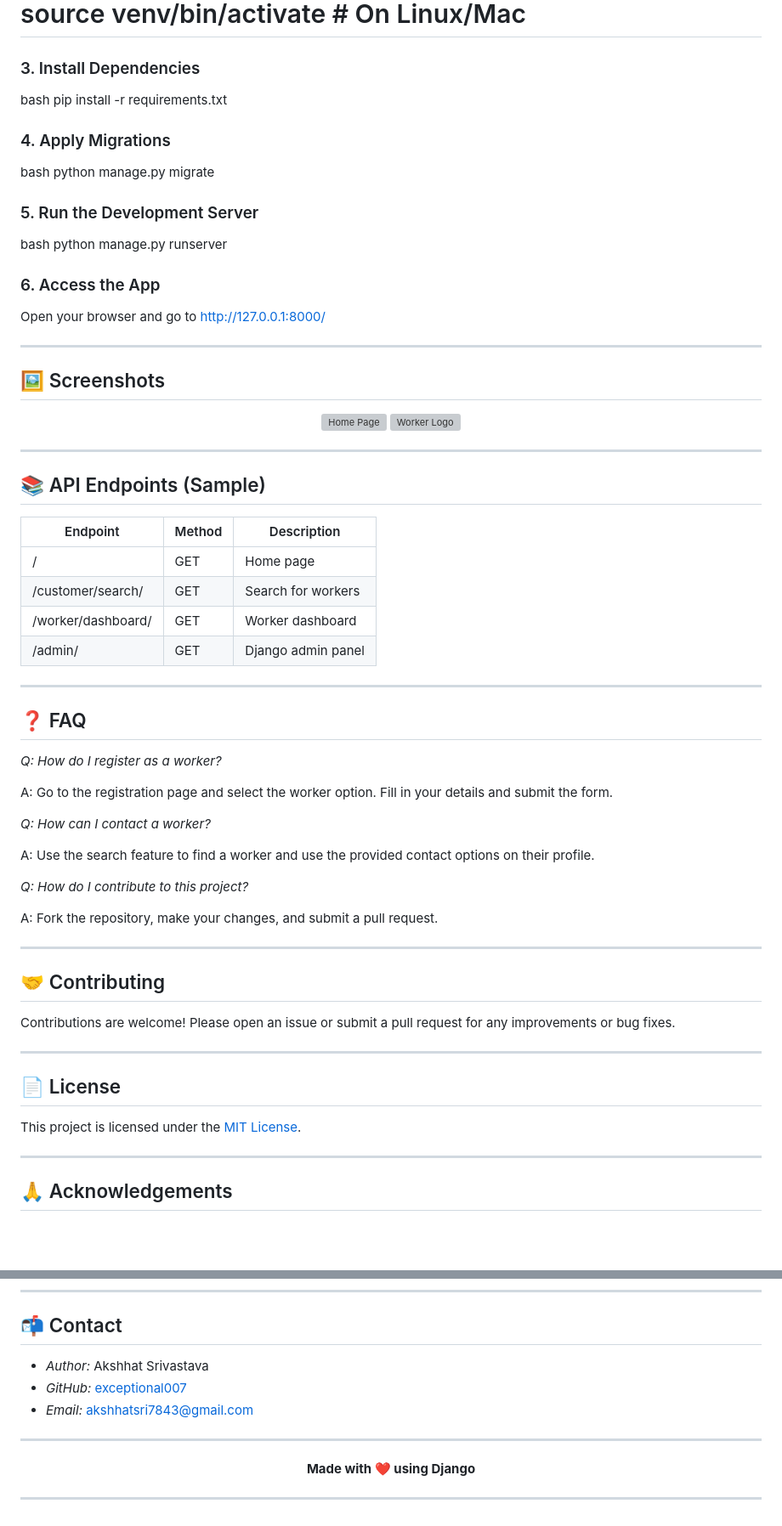
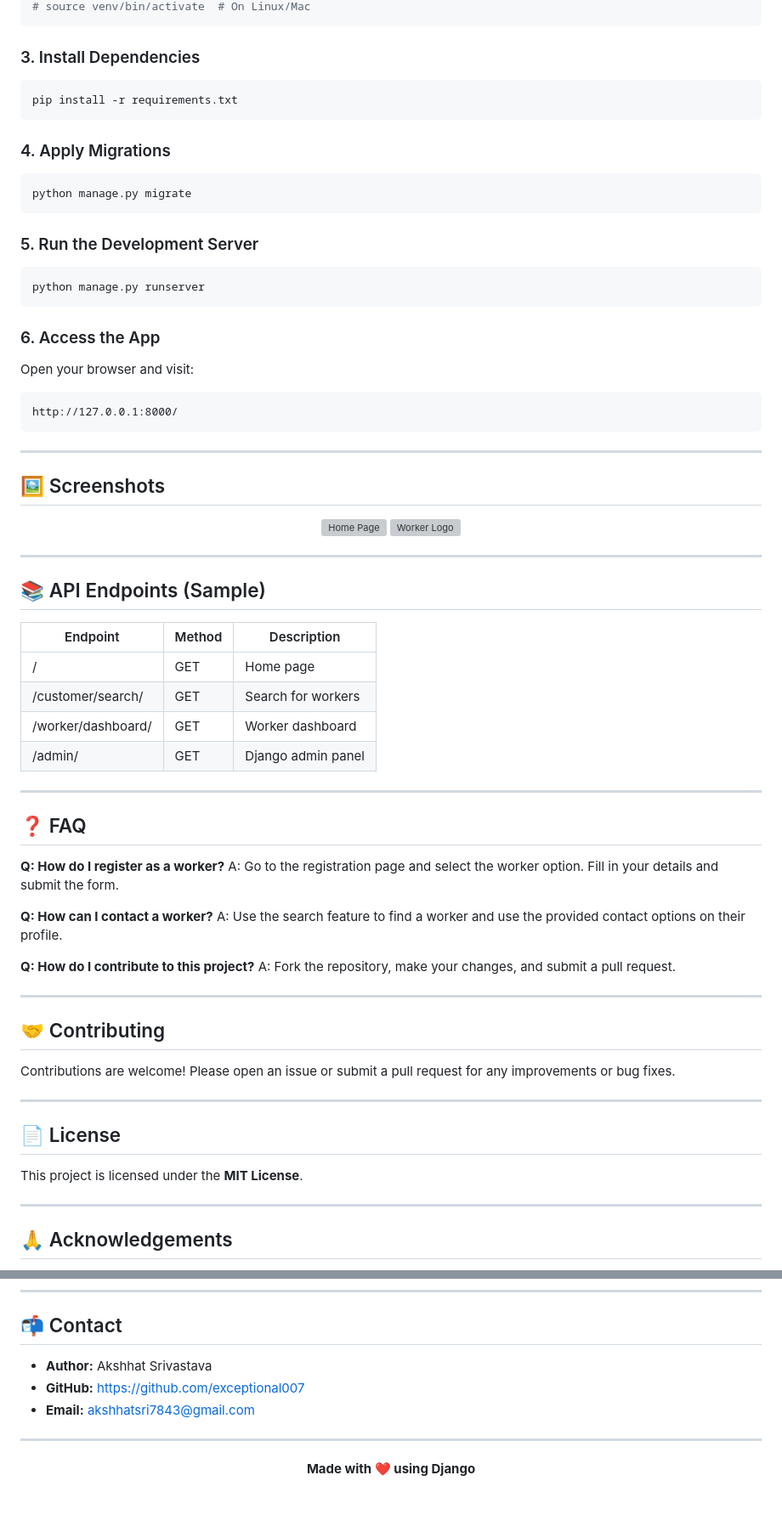
Before and after one commit to krishnachaturvedi1/Find-My-Worker, a Markdown page: README.md, 2 parts joined by grey strips. Shown at 85% size. GitHub-like rendering; blank space fills up the shorter version; grey boxes are pictures that could not be loaded.

Commit message:
Fix formatting and update README content

````diff
--- a/README.md
+++ b/README.md
@@ -125,23 +127,31 @@ venv\Scripts\activate  # On Windows
 # source venv/bin/activate  # On Linux/Mac
-
+```
 
 ### 3. Install Dependencies
-bash
+
+```bash
 pip install -r requirements.txt
-
+```
 
 ### 4. Apply Migrations
-bash
+
+```bash
 python manage.py migrate
-
+```
 
 ### 5. Run the Development Server
-bash
+
+```bash
 python manage.py runserver
-
+```
 
 ### 6. Access the App
-Open your browser and go to [http://127.0.0.1:8000/](http://127.0.0.1:8000/)
+
+Open your browser and visit:
+
+```
+http://127.0.0.1:8000/
+```
 
 ---
 
@@ -156,28 +166,24 @@ Open your browser and go to [http://127.0.0.1:8000/](http://127.0.0.1:8000/)
 
 ## 📚 API Endpoints (Sample)
 
-
-| Endpoint                | Method | Description                       |
-|-------------------------|--------|-----------------------------------|
-| /                     | GET    | Home page                         |
-| /customer/search/     | GET    | Search for workers                |
-| /worker/dashboard/    | GET    | Worker dashboard                  |
-| /admin/               | GET    | Django admin panel                |
+| Endpoint           | Method | Description        |
+| ------------------ | ------ | ------------------ |
+| /                  | GET    | Home page          |
+| /customer/search/  | GET    | Search for workers |
+| /worker/dashboard/ | GET    | Worker dashboard   |
+| /admin/            | GET    | Django admin panel |
 
 ---
 
 ## ❓ FAQ
 
-*Q: How do I register as a worker?*
-
+**Q: How do I register as a worker?**
 A: Go to the registration page and select the worker option. Fill in your details and submit the form.
 
-*Q: How can I contact a worker?*
-
+**Q: How can I contact a worker?**
 A: Use the search feature to find a worker and use the provided contact options on their profile.
 
-*Q: How do I contribute to this project?*
-
+**Q: How do I contribute to this project?**
 A: Fork the repository, make your changes, and submit a pull request.
 
 ---
@@ -190,7 +196,7 @@ Contributions are welcome! Please open an issue or submit a pull request for any
 
 ## 📄 License
 
-This project is licensed under the [MIT License](LICENSE).
+This project is licensed under the **MIT License**.
 
 ---
 
@@ -205,14 +211,12 @@ This project is licensed under the [MIT License](LICENSE).
 
 ## 📬 Contact
 
-- *Author:* Akshhat Srivastava
-- *GitHub:* [exceptional007](https://github.com/exceptional007)
-- *Email:* akshhatsri7843@gmail.com
+* **Author:** Akshhat Srivastava
+* **GitHub:** [https://github.com/exceptional007](https://github.com/exceptional007)
+* **Email:** [akshhatsri7843@gmail.com](mailto:akshhatsri7843@gmail.com)
 
 ---
 
 <p align="center">
   <b>Made with ❤️ using Django</b>
 </p>
-
----
````
Also changed, not shown: other parts of README.md (+29 -27 lines).
